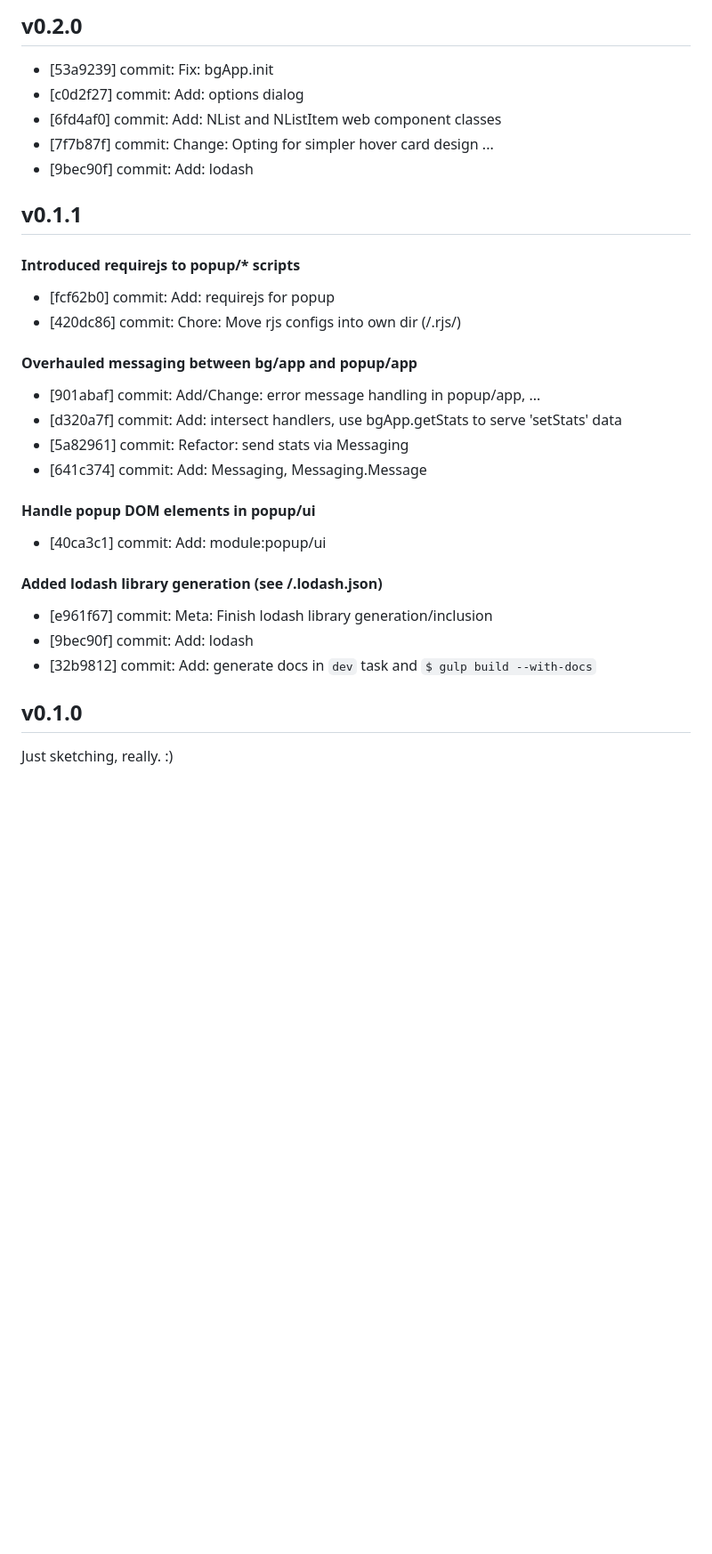
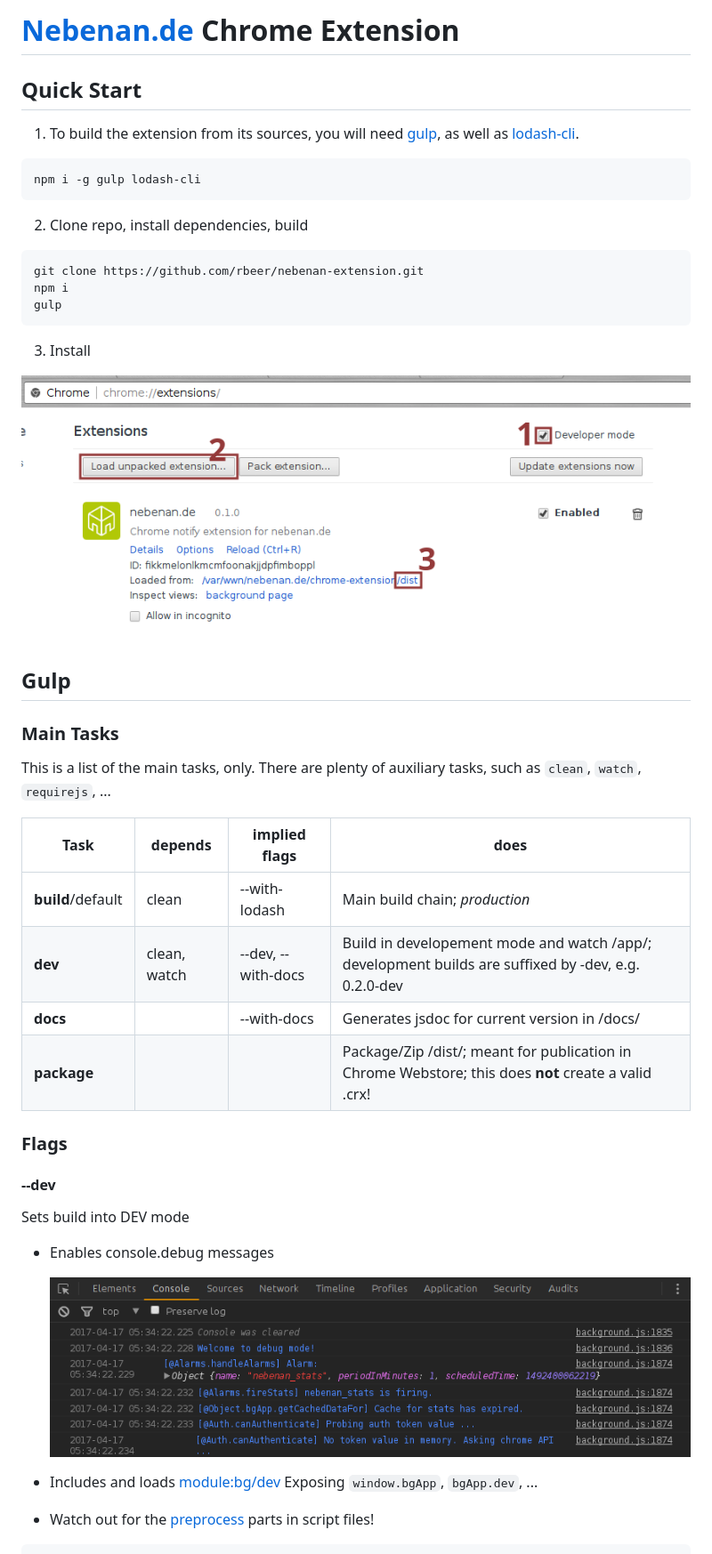
Before and after one commit to rbeer/nebenan-extension, a Markdown page: README.md, the part around the change printed below. Shown: that part at 89% size. Drawn GitHub-style; pictures changed too: _img/devlog.png (added), _img/load_dev_crx.png (added); blank space fills up the shorter version.

Commit message:
Meta: add actual README, move former content to CHANGELOG

````diff
--- a/README.md
+++ b/README.md
@@ -1,32 +1,47 @@
-## v0.2.0
+# [Nebenan.de](https://nebenan.de) Chrome Extension
 
-- [53a9239]  commit: Fix: bgApp.init
-- [c0d2f27]  commit: Add: options dialog
-- [6fd4af0]  commit: Add: NList and NListItem web component classes
-- [7f7b87f]  commit: Change: Opting for simpler hover card design ...
-- [9bec90f]  commit: Add: lodash
+## Quick Start
 
-## v0.1.1
+1. To build the extension from its sources, you will need [gulp](http://gulpjs.com/), as well as [lodash-cli](https://www.npmjs.com/package/lodash-cli).
 
-#### Introduced requirejs to popup/* scripts
-- [fcf62b0] commit: Add: requirejs for popup
-- [420dc86] commit: Chore: Move rjs configs into own dir (/.rjs/)
+```bash
+npm i -g gulp lodash-cli
+```
 
-#### Overhauled messaging between bg/app and popup/app
+2. Clone repo, install dependencies, build
 
-- [901abaf] commit: Add/Change: error message handling in popup/app, ...
-- [d320a7f] commit: Add: intersect handlers, use bgApp.getStats to serve 'setStats' data
-- [5a82961] commit: Refactor: send stats via Messaging
-- [641c374] commit: Add: Messaging, Messaging.Message
+```bash
+git clone https://github.com/rbeer/nebenan-extension.git
+npm i
+gulp
+```
 
-#### Handle popup DOM elements in popup/ui
-- [40ca3c1] commit: Add: module:popup/ui
+3. Install
 
-#### Added lodash library generation (see /.lodash.json)
-- [e961f67] commit: Meta: Finish lodash library generation/inclusion
-- [9bec90f] commit: Add: lodash
-- [32b9812] commit: Add: generate docs in `dev` task and `$ gulp build --with-docs`
+![](./_img/load_dev_crx.png)
 
-## v0.1.0
+## Gulp
 
-Just sketching, really. :)
+### Main Tasks
+This is a list of the main tasks, only.
+There are plenty of auxiliary tasks, such as `clean`, `watch`, `requirejs`, ...
+
+|     Task      | depends      | implied flags | does |
+|---------------|--------------|---------------|------|
+| **build**/default | clean        | --with-lodash | Main build chain; *production* |
+| **dev**           | clean, watch | --dev, --with-docs | Build in developement mode and watch /app/; development builds are suffixed by -dev, e.g. 0.2.0-dev |
+| **docs**          |              | --with-docs | Generates jsdoc for current version in /docs/ |
+| **package**       |              |               | Package/Zip /dist/; meant for publication in Chrome Webstore; this does **not** create a valid .crx! |
+
+### Flags
+
+#### --dev
+Sets build into DEV mode
+ - Enables console.debug messages
+
+   ![](./_img/devlog.png)
+ - Includes and loads [module:bg/dev](./app/scripts.babel/bg/dev.js)
+   Exposing `window.bgApp`, `bgApp.dev`, ...
+ - Watch out for the [preprocess](https://www.npmjs.com/package/preprocess) parts in
+   script files!
+
````
Also changed, not shown: other parts of README.md (+20 -0 lines), CHANGELOG.md (added, +32 -0 lines).
